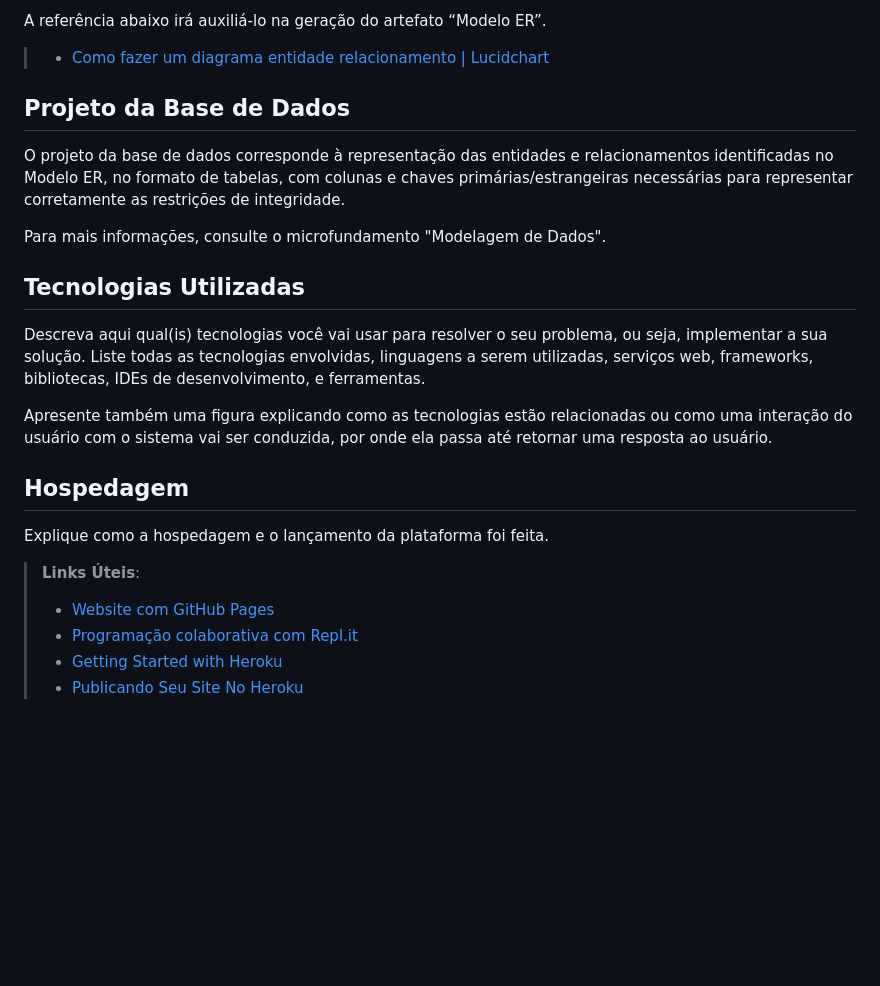
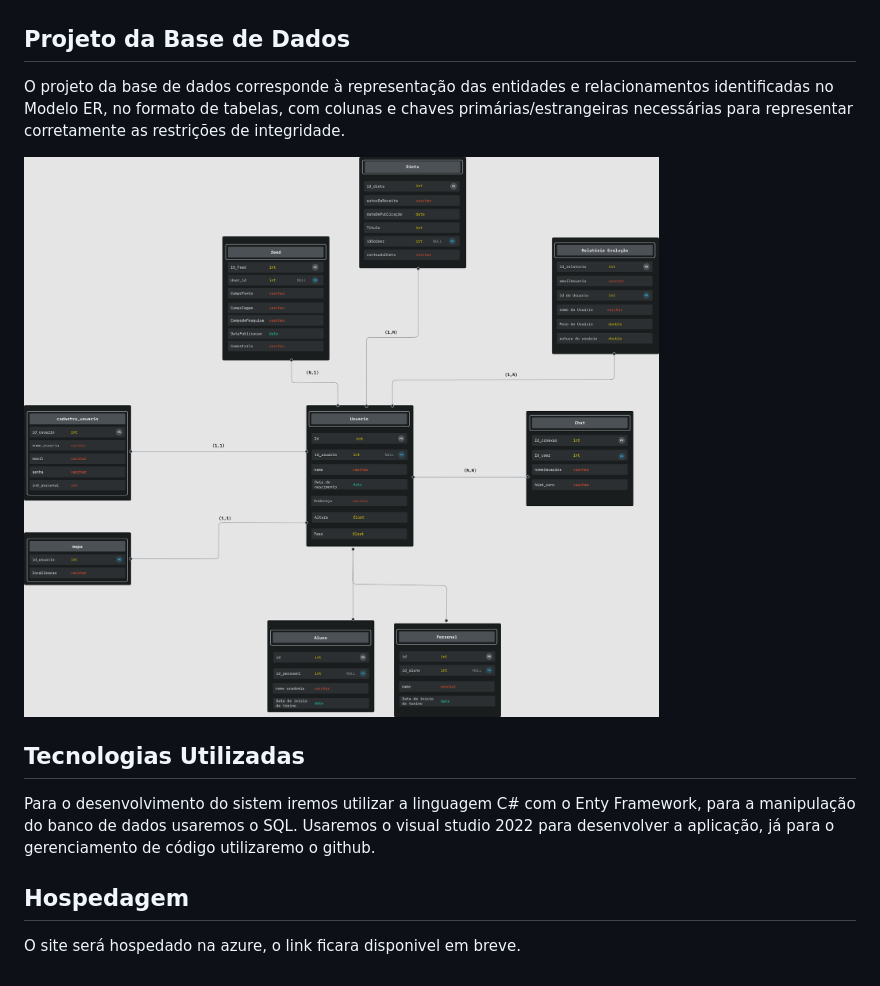
Before and after one commit to ICEI-PUC-Minas-PMV-ADS/pmv-ads-2022-2-e2-proj-int-t4-insfit, a Markdown page: docs/05-Arquitetura da Solução.md, the part around the change printed below. Rendered like a GitHub page; pictures changed too: docs/img/Modelo Relacional.png (added); blank space fills up the shorter version.

```diff
--- a/docs/05-Arquitetura da Solução.md
+++ b/docs/05-Arquitetura da Solução.md
@@ -21,27 +20,16 @@ Sugestão de ferramentas para geração deste artefato: LucidChart e Draw.io.
 
-A referência abaixo irá auxiliá-lo na geração do artefato “Modelo ER”.
 
-> - [Como fazer um diagrama entidade relacionamento | Lucidchart](https://www.lucidchart.com/pages/pt/como-fazer-um-diagrama-entidade-relacionamento)
 
 ## Projeto da Base de Dados
 
 O projeto da base de dados corresponde à representação das entidades e relacionamentos identificadas no Modelo ER, no formato de tabelas, com colunas e chaves primárias/estrangeiras necessárias para representar corretamente as restrições de integridade.
 
-Para mais informações, consulte o microfundamento "Modelagem de Dados".
+![projeto de base de dados](img/Modelo%20Relacional.png)
 
 ## Tecnologias Utilizadas
 
-Descreva aqui qual(is) tecnologias você vai usar para resolver o seu problema, ou seja, implementar a sua solução. Liste todas as tecnologias envolvidas, linguagens a serem utilizadas, serviços web, frameworks, bibliotecas, IDEs de desenvolvimento, e ferramentas.
-
-Apresente também uma figura explicando como as tecnologias estão relacionadas ou como uma interação do usuário com o sistema vai ser conduzida, por onde ela passa até retornar uma resposta ao usuário.
+Para o desenvolvimento do sistem iremos utilizar a linguagem C# com  o Enty Framework, para a manipulação do banco de dados usaremos o SQL. Usaremos o visual studio 2022 para desenvolver a aplicação, já para o gerenciamento de código utilizaremo o github.
 
 ## Hospedagem
 
-Explique como a hospedagem e o lançamento da plataforma foi feita.
-
-> **Links Úteis**:
->
-> - [Website com GitHub Pages](https://pages.github.com/)
-> - [Programação colaborativa com Repl.it](https://repl.it/)
-> - [Getting Started with Heroku](https://devcenter.heroku.com/start)
-> - [Publicando Seu Site No Heroku](http://pythonclub.com.br/publicando-seu-hello-world-no-heroku.html)
+O site será hospedado na azure, o link ficara disponivel em breve.
```
Also changed, not shown: other parts of docs/05-Arquitetura da Solução.md (+2 -3 lines), docs/08-Plano de Testes de Software.md (+65 -20 lines), docs/img/Modelo Entidade Relacionamento Peter Chen (Community) (1).png (added), docs/img/UML for Object Oriented Programming (Community) (3).png (added).
